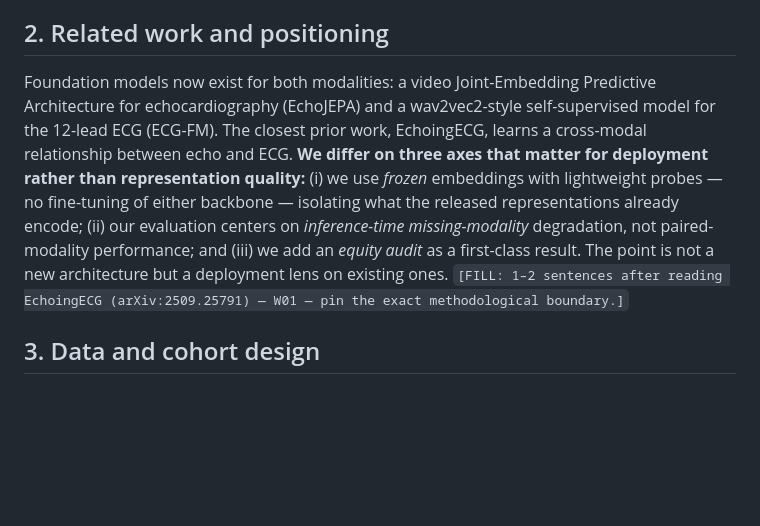
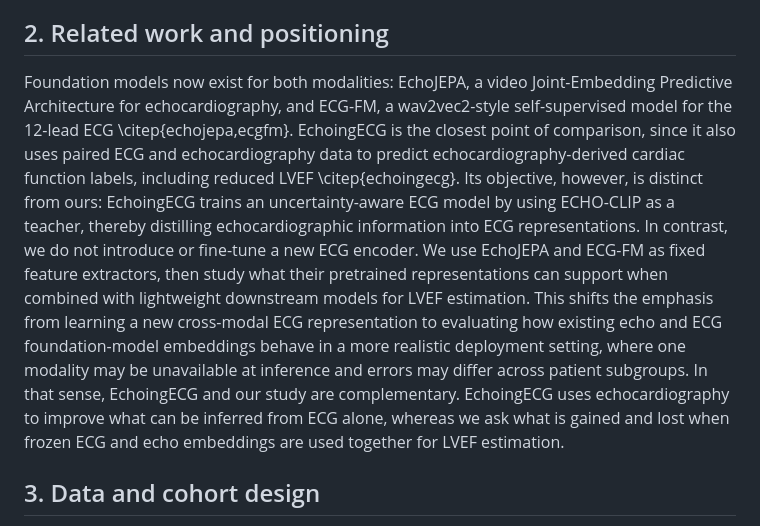
Before and after one commit to criticaldata/PRIMED-AI, a Markdown page: paper/drafts/case_report_draft.md, the part around the change. Drawn GitHub-style; blank space fills up the shorter version.

Commit message:
Add EchoingECG positioning paragraph

```diff
--- a/paper/drafts/case_report_draft.md
+++ b/paper/drafts/case_report_draft.md
@@ -20,7 +20,7 @@ This case report takes that asymmetry as the central object of study. We do not
 
 ## 2. Related work and positioning
 
-Foundation models now exist for both modalities: a video Joint-Embedding Predictive Architecture for echocardiography (EchoJEPA) and a wav2vec2-style self-supervised model for the 12-lead ECG (ECG-FM). The closest prior work, EchoingECG, learns a cross-modal relationship between echo and ECG. **We differ on three axes that matter for deployment rather than representation quality:** (i) we use *frozen* embeddings with lightweight probes — no fine-tuning of either backbone — isolating what the released representations already encode; (ii) our evaluation centers on *inference-time missing-modality* degradation, not paired-modality performance; and (iii) we add an *equity audit* as a first-class result. The point is not a new architecture but a deployment lens on existing ones. `[FILL: 1–2 sentences after reading EchoingECG (arXiv:2509.25791) — W01 — pin the exact methodological boundary.]`
+Foundation models now exist for both modalities: EchoJEPA, a video Joint-Embedding Predictive Architecture for echocardiography, and ECG-FM, a wav2vec2-style self-supervised model for the 12-lead ECG \citep{echojepa,ecgfm}. EchoingECG is the closest point of comparison, since it also uses paired ECG and echocardiography data to predict echocardiography-derived cardiac function labels, including reduced LVEF \citep{echoingecg}. Its objective, however, is distinct from ours: EchoingECG trains an uncertainty-aware ECG model by using ECHO-CLIP as a teacher, thereby distilling echocardiographic information into ECG representations. In contrast, we do not introduce or fine-tune a new ECG encoder. We use EchoJEPA and ECG-FM as fixed feature extractors, then study what their pretrained representations can support when combined with lightweight downstream models for LVEF estimation. This shifts the emphasis from learning a new cross-modal ECG representation to evaluating how existing echo and ECG foundation-model embeddings behave in a more realistic deployment setting, where one modality may be unavailable at inference and errors may differ across patient subgroups. In that sense, EchoingECG and our study are complementary. EchoingECG uses echocardiography to improve what can be inferred from ECG alone, whereas we ask what is gained and lost when frozen ECG and echo embeddings are used together for LVEF estimation.
 
 ## 3. Data and cohort design
 
```
